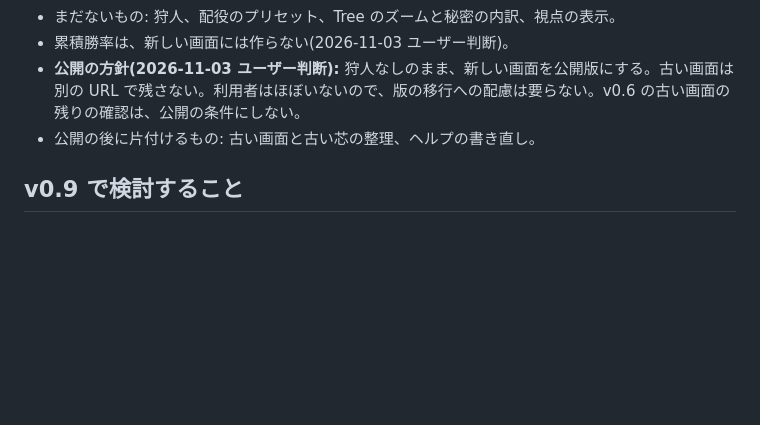
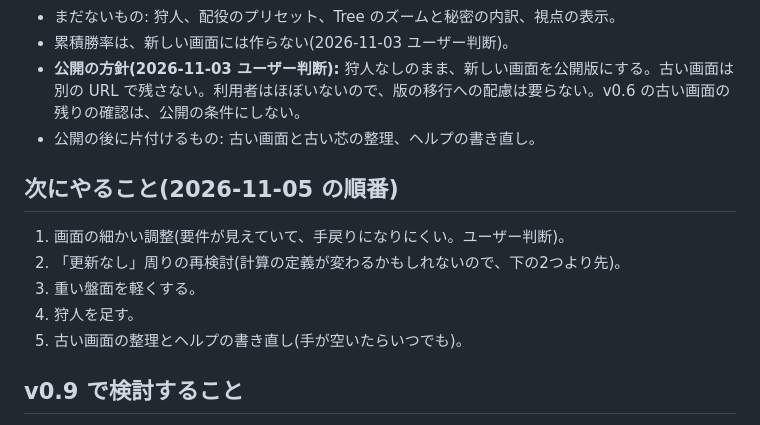
Before and after one commit to atachan14/ww_gg, a Markdown page: docs/STATUS.md, the part around the change. Rendered like a GitHub page; blank space fills up the shorter version.

Commit message:
Record the order of the next work
Co-Authored-By: Claude Opus 5.5 <noreply@anthropic.com>

```diff
--- a/docs/STATUS.md
+++ b/docs/STATUS.md
@@ -31,6 +31,14 @@
 - **公開の方針(2026-11-03 ユーザー判断):** 狩人なしのまま、新しい画面を公開版にする。古い画面は別の URL で残さない。利用者はほぼいないので、版の移行への配慮は要らない。v0.6 の古い画面の残りの確認は、公開の条件にしない。
 - 公開の後に片付けるもの: 古い画面と古い芯の整理、ヘルプの書き直し。
 
+## 次にやること(2026-11-05 の順番)
+
+1. 画面の細かい調整(要件が見えていて、手戻りになりにくい。ユーザー判断)。
+2. 「更新なし」周りの再検討(計算の定義が変わるかもしれないので、下の2つより先)。
+3. 重い盤面を軽くする。
+4. 狩人を足す。
+5. 古い画面の整理とヘルプの書き直し(手が空いたらいつでも)。
+
 ## v0.9 で検討すること
 
 - 「更新なし」周りの仕様の再検討(2026-11-05 ユーザー判断。v0.8 の公開を優先して回した)。中身はこれから聞く。
```
